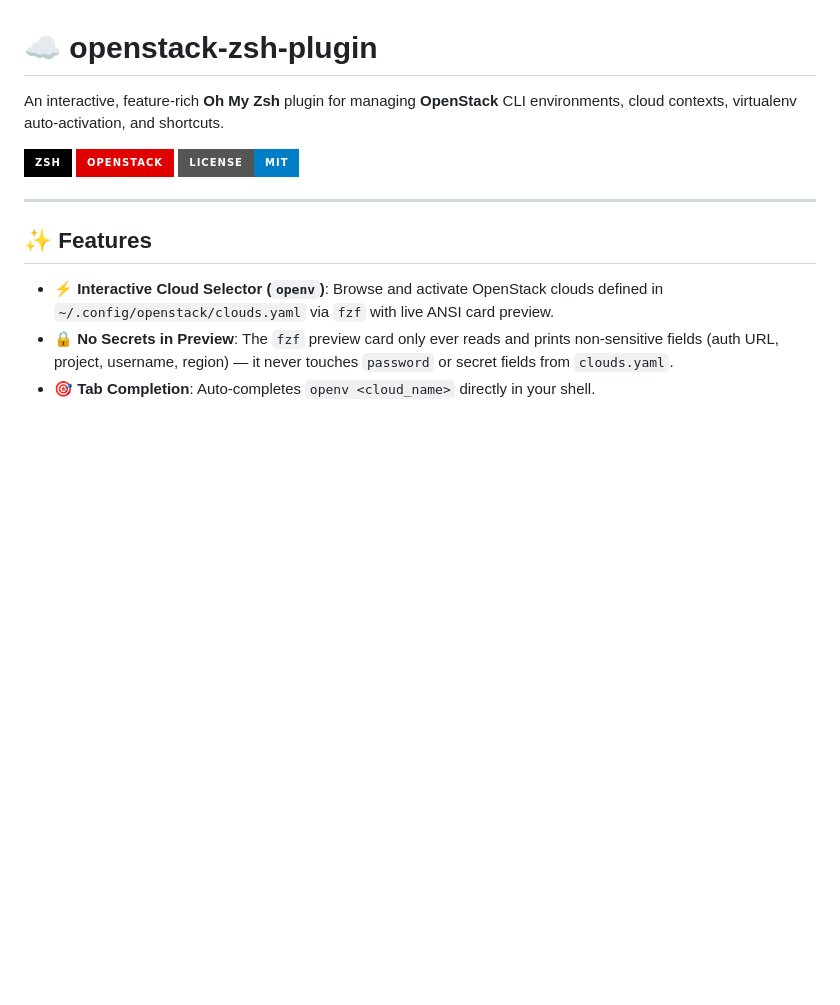
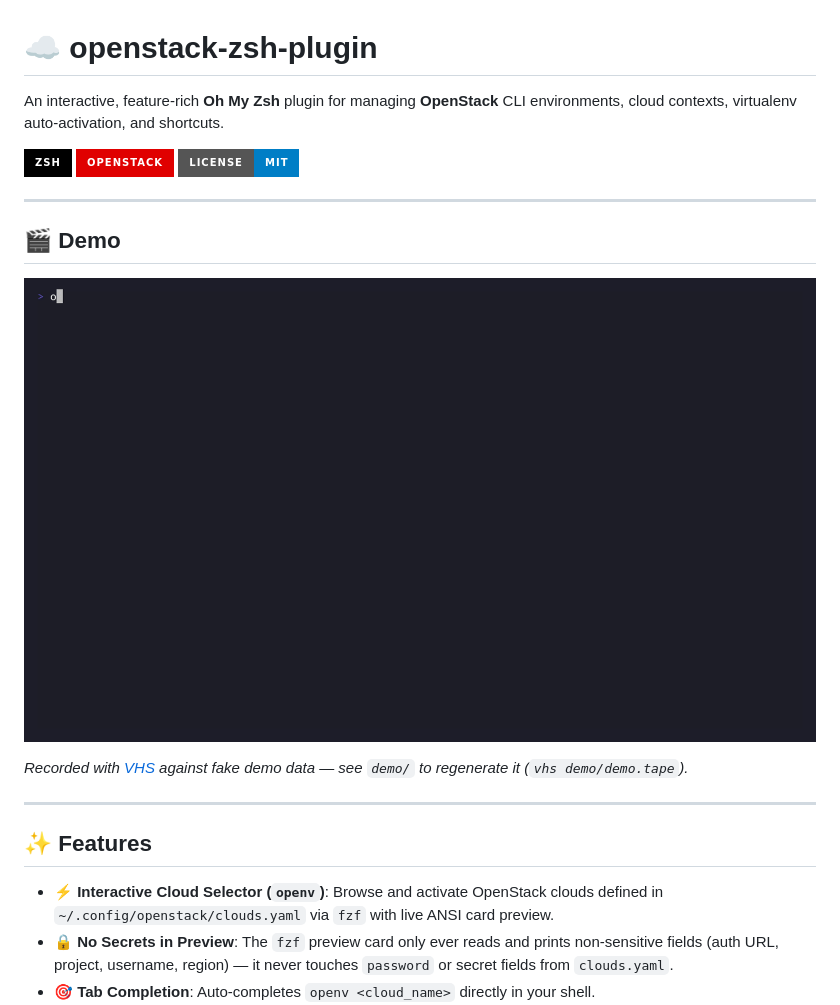
Before and after one commit to whoami96/openstack-zsh-plugin, a Markdown page: README.md, the part around the change. Rendered like a GitHub page; pictures changed too: demo/demo.gif (added); badges without logos; blank space fills up the shorter version.

Commit message:
docs: add VHS-recorded demo GIF to README
- demo/demo.tape: scripted VHS recording of ophelp, openv (fzf cloud
  picker + preview), opwho, ops-ssh, and opcheck
- demo/clouds.yaml: throwaway fake cloud config for the recording
  (RFC 2606 .invalid auth URL, joke password, never a real backend)
- demo/mock-openstack.sh: stubs the network-touching openstack/ssh
  calls so the recording is fast, deterministic, and needs no real
  cloud; everything else exercised is the plugin's real code
- README: embed the rendered demo.gif right after the badges

```diff
--- a/README.md
+++ b/README.md
@@ -5,6 +5,14 @@ An interactive, feature-rich **Oh My Zsh** plugin for managing **OpenStack** CLI
 ![Zsh](https://img.shields.io/badge/zsh-%23000000.svg?style=for-the-badge&logo=zsh&logoColor=white)
 ![OpenStack](https://img.shields.io/badge/OpenStack-%23E00000.svg?style=for-the-badge&logo=openstack&logoColor=white)
 ![License](https://img.shields.io/badge/License-MIT-blue.svg?style=for-the-badge)
+
+---
+
+## 🎬 Demo
+
+![Demo of openstack-zsh-plugin: ophelp, openv cloud picker with fzf preview, opwho, ops-ssh, opcheck](demo/demo.gif)
+
+*Recorded with [VHS](https://github.com/charmbracelet/vhs) against fake demo data — see `demo/` to regenerate it (`vhs demo/demo.tape`).*
 
 ---
 
```
Also changed, not shown: 3 other files.
